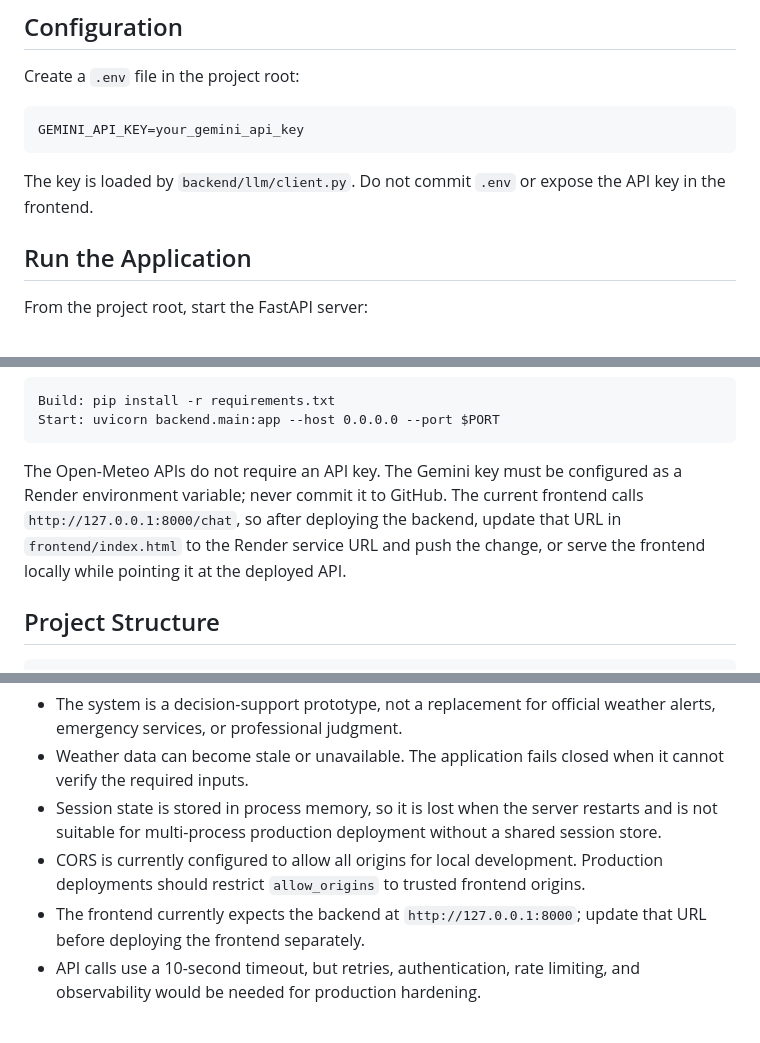
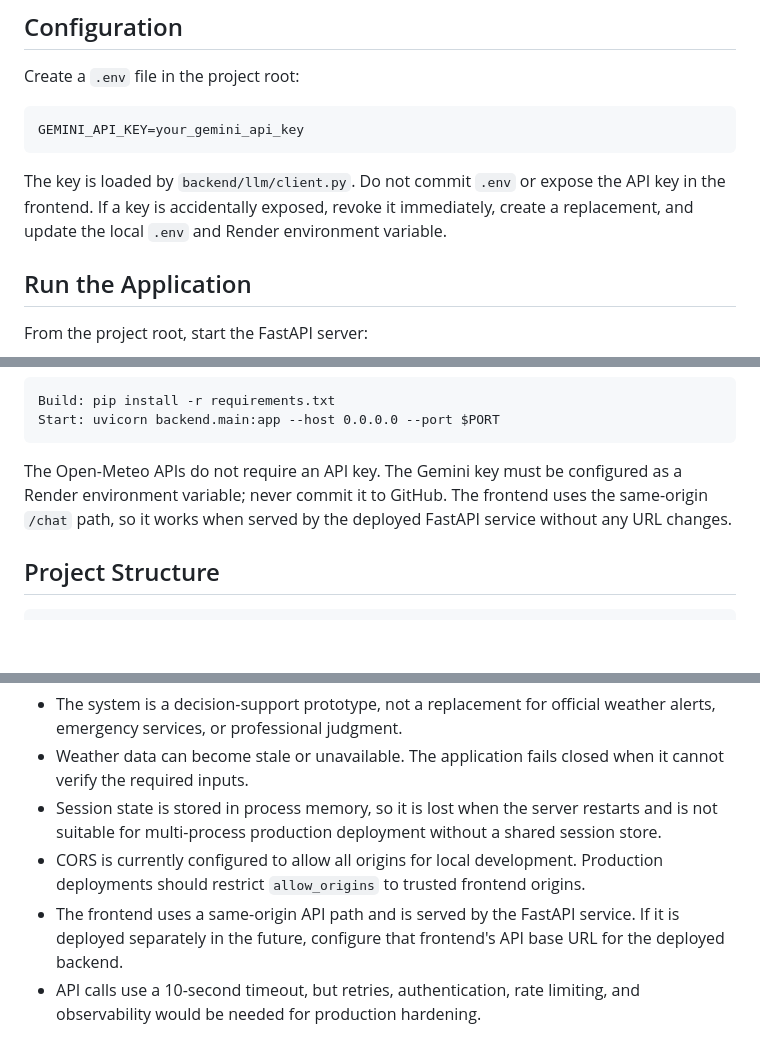
Before and after one commit to Kulkarni-arnav/Brainwave, a Markdown page: README.md, 3 parts joined by grey strips. GitHub-like rendering; blank space fills up the shorter version.

Commit message:
Document rotated API key deployment workflow

````diff
--- a/README.md
+++ b/README.md
@@ -85,7 +85,7 @@ Create a `.env` file in the project root:
 GEMINI_API_KEY=your_gemini_api_key
 ```
 
-The key is loaded by `backend/llm/client.py`. Do not commit `.env` or expose the API key in the frontend.
+The key is loaded by `backend/llm/client.py`. Do not commit `.env` or expose the API key in the frontend. If a key is accidentally exposed, revoke it immediately, create a replacement, and update the local `.env` and Render environment variable.
 
 ## Run the Application
 
@@ -189,7 +189,7 @@ Build: pip install -r requirements.txt
 Start: uvicorn backend.main:app --host 0.0.0.0 --port $PORT
 ```
 
-The Open-Meteo APIs do not require an API key. The Gemini key must be configured as a Render environment variable; never commit it to GitHub. The current frontend calls `http://127.0.0.1:8000/chat`, so after deploying the backend, update that URL in `frontend/index.html` to the Render service URL and push the change, or serve the frontend locally while pointing it at the deployed API.
+The Open-Meteo APIs do not require an API key. The Gemini key must be configured as a Render environment variable; never commit it to GitHub. The frontend uses the same-origin `/chat` path, so it works when served by the deployed FastAPI service without any URL changes.
 
 ## Project Structure
 
@@ -224,7 +224,7 @@ The Open-Meteo APIs do not require an API key. The Gemini key must be configured
 - Weather data can become stale or unavailable. The application fails closed when it cannot verify the required inputs.
 - Session state is stored in process memory, so it is lost when the server restarts and is not suitable for multi-process production deployment without a shared session store.
 - CORS is currently configured to allow all origins for local development. Production deployments should restrict `allow_origins` to trusted frontend origins.
-- The frontend currently expects the backend at `http://127.0.0.1:8000`; update that URL before deploying the frontend separately.
+- The frontend uses a same-origin API path and is served by the FastAPI service. If it is deployed separately in the future, configure that frontend's API base URL for the deployed backend.
 - API calls use a 10-second timeout, but retries, authentication, rate limiting, and observability would be needed for production hardening.
 
 ## Future Improvements
````
